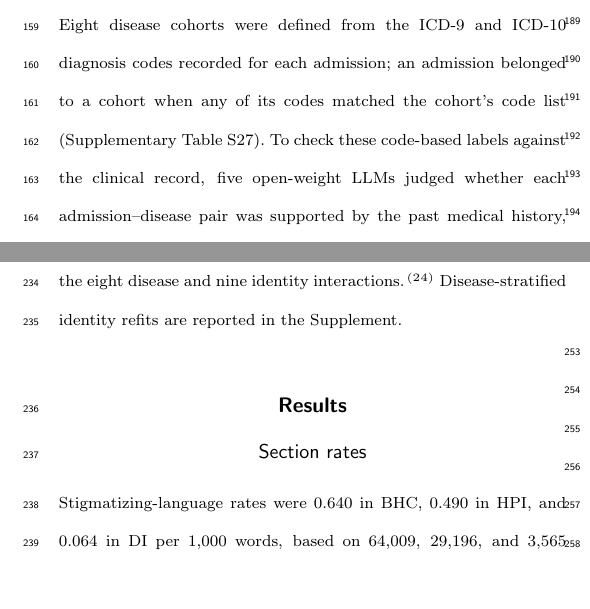
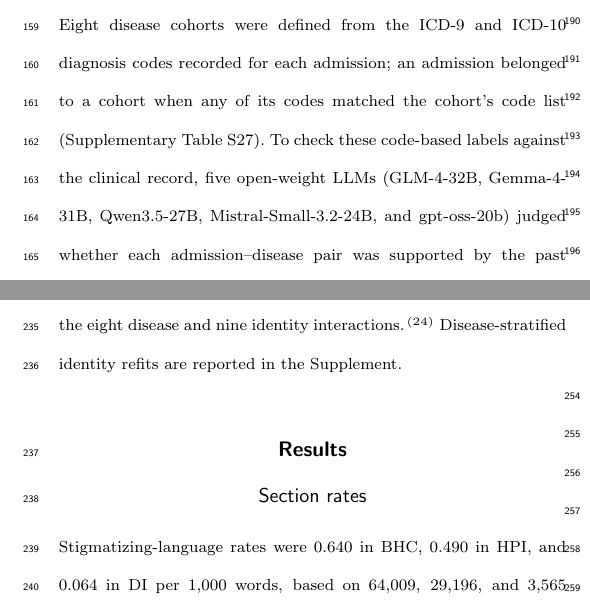
Before and after one commit to chaostheory-Jin/stigmatizing-language-manuscript, a LaTeX thesis (main.tex): two parts of the columns of pages 5 and 6 of 12, joined at a grey line, cut at the place of the change, the shorter picture padded with empty space. Compiled offline with pdfLaTeX; a LaTeX package or settings file that is missing is left out.

Commit message:
Name the five LLMs in Methods; use full Mistral-Small-3.2-24B name in supplement text
Co-Authored-By: Claude Opus 5.5 <noreply@anthropic.com>

```diff
--- a/main.tex
+++ b/main.tex
@@ -109,7 +109,7 @@ Discharge Instructions & Patient-facing & Explains follow-up, precautions, and s
 \end{table}
 
 \subsubsection{Disease cohorts and LLM verification}
-Eight disease cohorts were defined from the ICD-9 and ICD-10 diagnosis codes recorded for each admission; an admission belonged to a cohort when any of its codes matched the cohort's code list (Supplementary Table S27). To check these code-based labels against the clinical record, five open-weight LLMs judged whether each admission--disease pair was supported by the past medical history, chief complaint, diagnoses, results, examination, and medications. BHC, DI, HPI, and Social History were withheld from this step so that verification did not draw on the sections in which stigmatizing language was measured, and the ICD codes were not shown to the models. An admission was treated as a case for a condition only if all five models returned SUPPORTED for that admission--disease pair; REFUTED, INSUFFICIENT, and unparseable responses did not count as support. The 40,462 pairs with fewer than five SUPPORTED votes were reclassified as not having the condition rather than excluded, so that each admission continued to contribute to the comparisons for the other conditions. These included 648 pairs in which at least one model returned an unparseable response, 171 of which were supported by every model that responded. Agreement among the models and the effect of the vote threshold are reported in Supplementary Tables S17--S23.
+Eight disease cohorts were defined from the ICD-9 and ICD-10 diagnosis codes recorded for each admission; an admission belonged to a cohort when any of its codes matched the cohort's code list (Supplementary Table S27). To check these code-based labels against the clinical record, five open-weight LLMs (GLM-4-32B, Gemma-4-31B, Qwen3.5-27B, Mistral-Small-3.2-24B, and gpt-oss-20b) judged whether each admission--disease pair was supported by the past medical history, chief complaint, diagnoses, results, examination, and medications. BHC, DI, HPI, and Social History were withheld from this step so that verification did not draw on the sections in which stigmatizing language was measured, and the ICD codes were not shown to the models. An admission was treated as a case for a condition only if all five models returned SUPPORTED for that admission--disease pair; REFUTED, INSUFFICIENT, and unparseable responses did not count as support. The 40,462 pairs with fewer than five SUPPORTED votes were reclassified as not having the condition rather than excluded, so that each admission continued to contribute to the comparisons for the other conditions. These included 648 pairs in which at least one model returned an unparseable response, 171 of which were supported by every model that responded. Agreement among the models and the effect of the vote threshold are reported in Supplementary Tables S17--S23.
 
 \subsection{C. Statistical models}
 
```
Also changed, not shown: manuscript_supplement.tex (+1 -1 lines).
